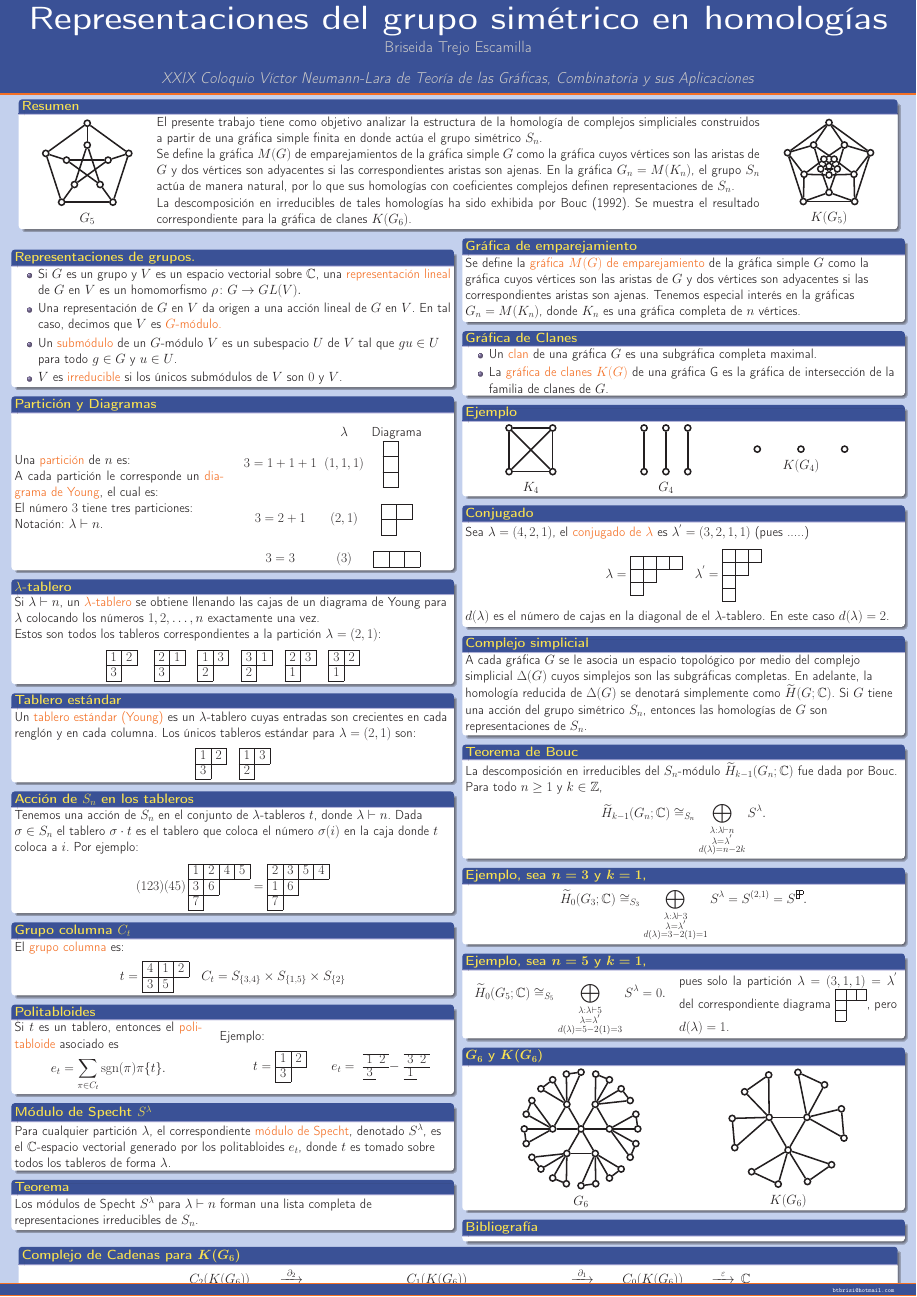
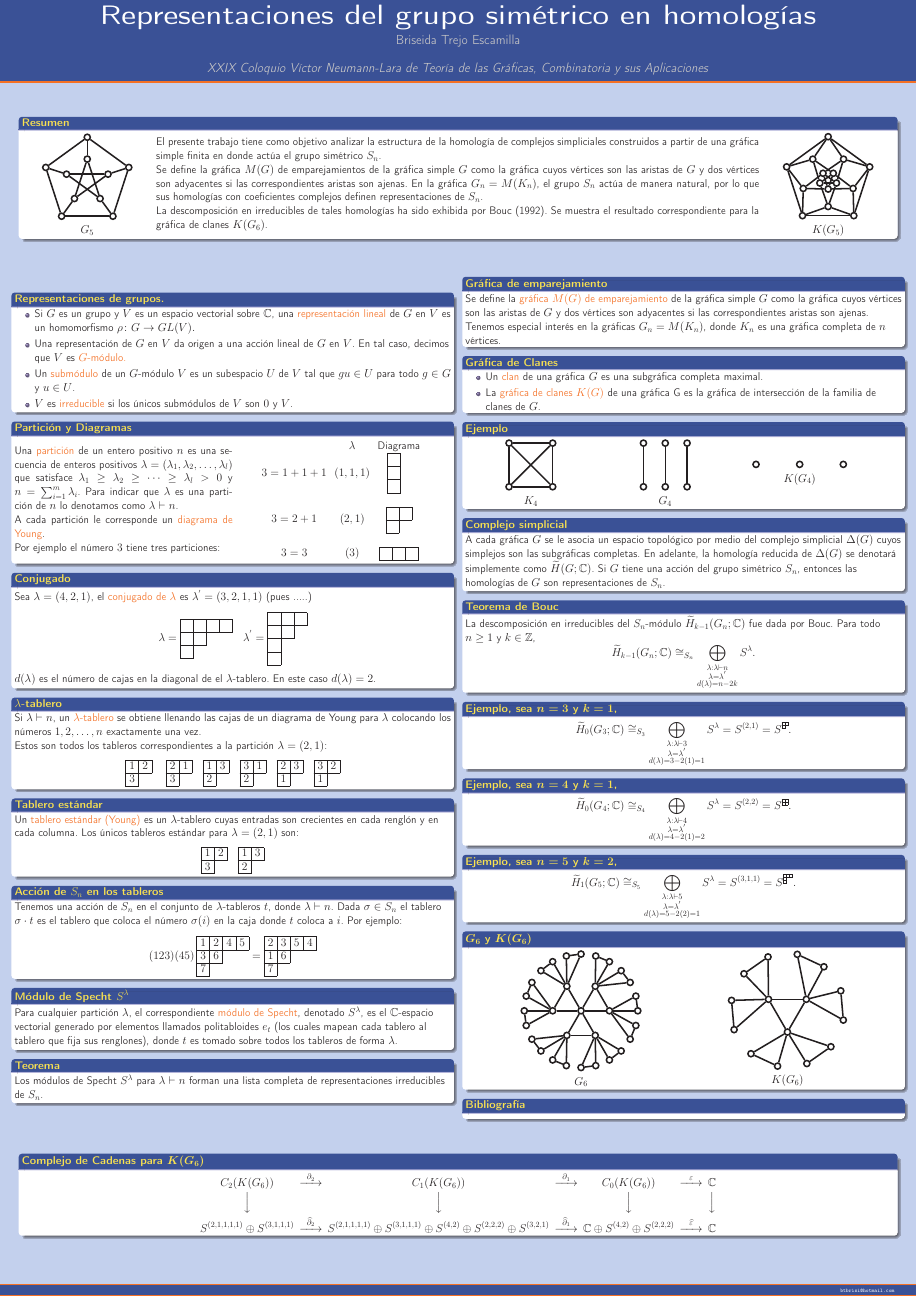
Before and after one commit to briseida/poster, a LaTeX poster (poster2.tex): the whole page. Compiled offline with pdfLaTeX.

Commit message:
Definiones completas y ejemplos homologías Bouc

```diff
--- a/poster2.tex
+++ b/poster2.tex
@@ -1,6 +1,6 @@
 \documentclass[final,xcolor=svgnames]{beamer}
 \usetheme{RJH}
-\usepackage[orientation=portrait,size=a2,scale=1.4,debug]{beamerposter}
+\usepackage[orientation=portrait,size=a2,scale=1.2,debug]{beamerposter}
 \usepackage[absolute,overlay]{textpos}
 \setlength{\TPHorizModule}{1cm}
 \setlength{\TPVertModule}{1cm}
@@ -143,15 +143,18 @@
       \end{block}
 
       \begin{block}{Partición y Diagramas}
-        \begin{minipage}{0.48\linewidth}
-          Una \alert{partición} de $n$ es:
+        \begin{minipage}{0.5\linewidth}
+          Una \alert{partición} de un entero positivo $n$ es una secuencia de
+          enteros positivos
+          $\lambda=(\lambda_{1},\lambda_{2},\ldots,\lambda_{l})$ que satisface
+          $\lambda_{1}\geq\lambda_{2}\geq\cdots\geq\lambda_{l}>0$ y
+          $n=\sum^{m}_{i=1}\lambda_{i}$. Para indicar que  $\lambda$ es una partición de
+          $n$ lo denotamos como $\lambda\vdash n$.
 
-          A cada partición le corresponde un \alert{diagrama de
-            Young}, el cual es:
+          A cada partición le corresponde un \alert{diagrama de Young}.
 
-          El número $3$ tiene tres particiones:
+          Por ejemplo el número $3$ tiene tres particiones:
 
-          Notación: $\lambda\vdash n$.
         \end{minipage}
         \begin{minipage}{0.48\linewidth}
           \begin{equation*}
@@ -163,6 +166,18 @@
             \end{array}
           \end{equation*}
         \end{minipage}
+      \end{block}
+
+      \begin{block}{Conjugado}
+        Sea $\lambda=(4,2,1)$, el \alert{conjugado de $\lambda$}
+        es $\lambda^{'}=(3,2,1,1)$ (pues .....)
+        \begin{equation*}
+          \ytableausetup{notabloids}
+          \lambda=\ydiagram{4,2,1} \quad
+          \lambda^{'}=\ydiagram{3,2,1,1}
+        \end{equation*}
+        $d(\lambda)$ es el número de cajas en la diagonal de el
+        $\lambda$-tablero. En este caso $d(\lambda)=2$.
       \end{block}
 
       \begin{block}{$\lambda$-tablero}
@@ -237,45 +252,47 @@
         \end{equation*}
       \end{block}
 
-      \begin{block}{Grupo columna $C_{t}$}
-        El \alert{grupo columna} es:
-        \begin{center}$t=$
-          \begin{ytableau}
-            4 & 1 & 2\\
-            3 & 5
-          \end{ytableau}\quad
-          $C_{t}=S_{\{3,4\}}\times S_{\{1,5\}}\times S_{\{2\}}$
-        \end{center}
-      \end{block}
+      % \begin{block}{Grupo columna $C_{t}$}
+      %   El \alert{grupo columna} es:
+      %   \begin{center}$t=$
+      %     \begin{ytableau}
+      %       4 & 1 & 2\\
+      %       3 & 5
+      %     \end{ytableau}\quad
+      %     $C_{t}=S_{\{3,4\}}\times S_{\{1,5\}}\times S_{\{2\}}$
+      %   \end{center}
+      % \end{block}
 
-      \begin{block}{Politabloides}
-        \begin{minipage}{0.43\linewidth}
-          Si $t$ es un tablero, entonces el \alert{politabloide}
-          asociado es
-        $$e_{t}=\sum_{\pi\in C_{t}}\sgn(\pi)\pi\{t\}.$$
-      \end{minipage}
-      \hspace{\fill}
-      \begin{minipage}{0.53\linewidth}
-        Ejemplo:
+      % \begin{block}{Politabloides}
+      %   \begin{minipage}{0.43\linewidth}
+      %     Si $t$ es un tablero, entonces el \alert{politabloide}
+      %     asociado es
+      %   $$e_{t}=\sum_{\pi\in C_{t}}\sgn(\pi)\pi\{t\}.$$
+      % \end{minipage}
+      % \hspace{\fill}
+      % \begin{minipage}{0.53\linewidth}
+      %   Ejemplo:
 
-        \begin{center}
-          \quad $t=$
-          \begin{ytableau}
-            1 & 2 \\
-            3
-          \end{ytableau}\qquad
-          $e_{t}=$ \ytableausetup{mathmode, boxsize=1em,tabloids}
-          \ytableaushort{12,3} $-$ \ytableaushort{32,1}
-        \end{center}
-      \end{minipage}
-      \end{block}
+      %   \begin{center}
+      %     \quad $t=$
+      %     \begin{ytableau}
+      %       1 & 2 \\
+      %       3
+      %     \end{ytableau}\qquad
+      %     $e_{t}=$ \ytableausetup{mathmode, boxsize=1em,tabloids}
+      %     \ytableaushort{12,3} $-$ \ytableaushort{32,1}
+      %   \end{center}
+      % \end{minipage}
+      % \end{block}
 
       \begin{block}{Módulo de Specht $S^{\lambda}$}
         Para cualquier partición $\lambda$, el correspondiente
         \alert{módulo de Specht}, denotado $S^{\lambda}$, es el
-        $\mathbb{C}$-espacio vectorial generado por los politabloides
-        $e_{t}$, donde $t$ es tomado sobre todos los tableros de forma
+        $\mathbb{C}$-espacio vectorial generado por elementos llamados
+        politabloides $e_{t}$ (los cuales mapean cada tablero al
+        tablero que fija sus renglones), donde $t$ es tomado sobre todos los tableros de forma
         $\lambda$.
+
         % Sea $\lambda$ cualquier partición. El conjunto $\{e_{t}:t
         % \mbox{ es un }\lambda\mbox{-tablero estándar}\}$
         % forma una base para $S^{\lambda}$ como espacio vectorial
@@ -408,18 +425,6 @@
                   \end{minipage}
       \end{block}
 
-      \begin{block}{Conjugado}
-        Sea $\lambda=(4,2,1)$, el \alert{conjugado de $\lambda$}
-        es $\lambda^{'}=(3,2,1,1)$ (pues .....)
-        \begin{equation*}
-          \ytableausetup{notabloids}
-          \lambda=\ydiagram{4,2,1} \quad
-          \lambda^{'}=\ydiagram{3,2,1,1}
-        \end{equation*}
-        $d(\lambda)$ es el número de cajas en la diagonal de el
-        $\lambda$-tablero. En este caso $d(\lambda)=2$.
-      \end{block}
-
       \begin{block}{Complejo simplicial}
         A cada gráfica $G$ se le asocia un espacio topológico por
         medio del complejo simplicial $\Delta(G)$ cuyos simplejos son
@@ -450,23 +455,40 @@
           \end{equation*}
        \end{block}
 
-       \begin{block}{Ejemplo, sea $\boldsymbol{n=5}$ y $\boldsymbol{k=1}$,}
-          \begin{minipage}{0.48\linewidth}
-            \centering
-           \begin{equation*}
-             % \label{eq:6}
-             \widetilde H_{0}(G_{5};\mathbb{C})\cong_{S_{5}}\bigoplus_{\substack{\lambda:\lambda\vdash 5\\
-                 \lambda=\lambda^{'}\\d(\lambda)=5-2(1)=3}} S^{\lambda}=0.
-           \end{equation*}
-          \end{minipage}
-          \begin{minipage}{0.5\linewidth}
-           \ytableausetup{boxsize=0.8em}
-          % \centering
-           pues solo la partición $\lambda=(3,1,1)=\lambda^{'}$ del
-           correspondiente diagrama \ydiagram{3,1,1}, pero
-           $d(\lambda)=1$.
-         \end{minipage}
+       \begin{block}{Ejemplo, sea $\boldsymbol{n=4}$ y $\boldsymbol{k=1}$,}
+         \ytableausetup{boxsize=0.25em}
+         \begin{equation*}
+           % \label{eq:6}
+           \widetilde H_{0}(G_{4};\mathbb{C})\cong_{S_{4}}\bigoplus_{\substack{\lambda:\lambda\vdash 4\\
+               \lambda=\lambda^{'}\\d(\lambda)=4-2(1)=2}} S^{\lambda}=S^{(2,2)}=S^{\ydiagram{2,2}}.
+         \end{equation*}
        \end{block}
+
+       \begin{block}{Ejemplo, sea $\boldsymbol{n=5}$ y $\boldsymbol{k=2}$,}
+         \ytableausetup{boxsize=0.25em}
+         \begin{equation*}
+           % \label{eq:6}
+           \widetilde H_{1}(G_{5};\mathbb{C})\cong_{S_{5}}\bigoplus_{\substack{\lambda:\lambda\vdash 5\\
+               \lambda=\lambda^{'}\\d(\lambda)=5-2(2)=1}} S^{\lambda}=S^{(3,1,1)}=S^{\ydiagram{3,1,1}}.
+         \end{equation*}
+       \end{block}
+       % \begin{block}{Ejemplo, sea $\boldsymbol{n=5}$ y $\boldsymbol{k=1}$,}
+       %    \begin{minipage}{0.48\linewidth}
+       %      \centering
+       %     \begin{equation*}
+       %       % \label{eq:6}
+       %       \widetilde H_{0}(G_{5};\mathbb{C})\cong_{S_{5}}\bigoplus_{\substack{\lambda:\lambda\vdash 5\\
+       %           \lambda=\lambda^{'}\\d(\lambda)=5-2(1)=3}} S^{\lambda}=0.
+       %     \end{equation*}
+       %    \end{minipage}
+       %    \begin{minipage}{0.5\linewidth}
+       %     \ytableausetup{boxsize=0.8em}
+       %    % \centering
+       %     pues solo la partición $\lambda=(3,1,1)=\lambda^{'}$ del
+       %     correspondiente diagrama \ydiagram{3,1,1}, pero
+       %     $d(\lambda)=1$.
+       %   \end{minipage}
+       % \end{block}
 
 \begin{block}{$\boldsymbol{G_6}$ y $\boldsymbol{K(G_6)}$}
   %\begin{minipage}{0.15\linewidth}
```
